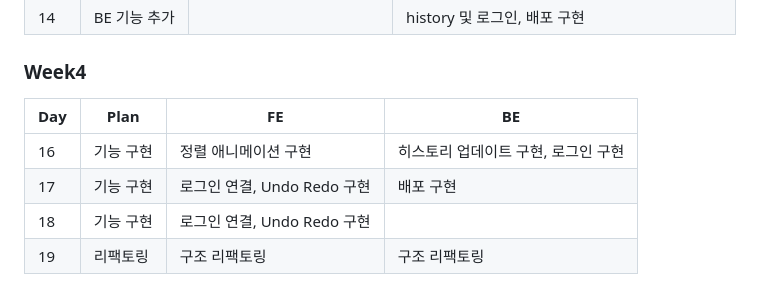
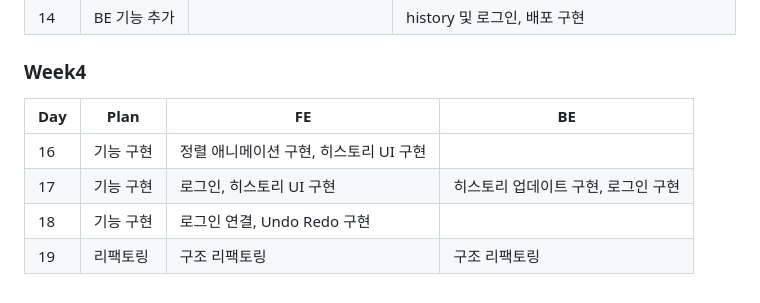
Before and after one commit to gominzip/taskify, a Markdown page: README.md, the part around the change. GitHub-like rendering.

Commit message:
docs: 주간계획서 수정

```diff
--- a/README.md
+++ b/README.md
@@ -36,9 +36,9 @@
 
 ### Week4
 
-| Day | Plan      | FE                          | BE                                  |
-| --- | --------- | --------------------------- | ----------------------------------- |
-| 16  | 기능 구현 | 정렬 애니메이션 구현        | 히스토리 업데이트 구현, 로그인 구현 |
-| 17  | 기능 구현 | 로그인 연결, Undo Redo 구현 | 배포 구현                           |
-| 18  | 기능 구현 | 로그인 연결, Undo Redo 구현 |                                     |
-| 19  | 리팩토링  | 구조 리팩토링               | 구조 리팩토링                       |
+| Day | Plan      | FE                                          | BE                                  |
+| --- | --------- | ------------------------------------------- | ----------------------------------- |
+| 16  | 기능 구현 | 정렬 애니메이션 구현, 히스토리 UI 구현 |                                     |
+| 17  | 기능 구현 | 로그인, 히스토리 UI 구현                    | 히스토리 업데이트 구현, 로그인 구현 |
+| 18  | 기능 구현 | 로그인 연결, Undo Redo 구현                 |                                     |
+| 19  | 리팩토링  | 구조 리팩토링                               | 구조 리팩토링                       |
```
